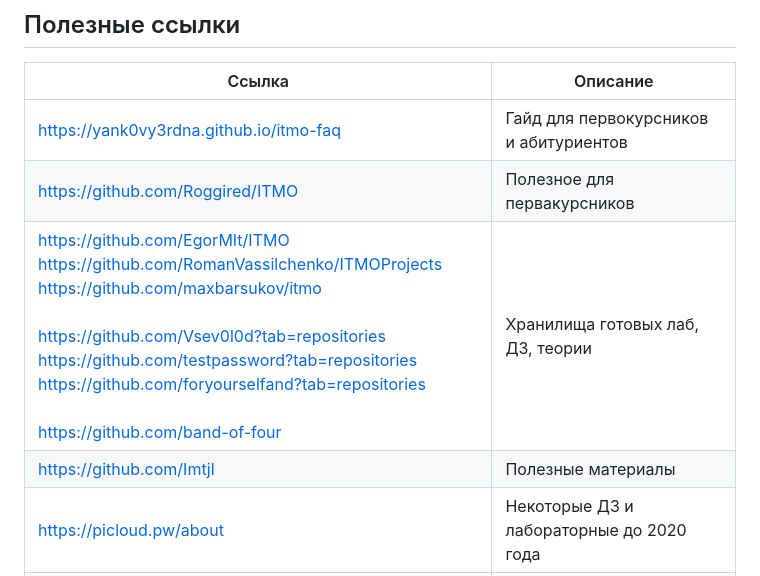
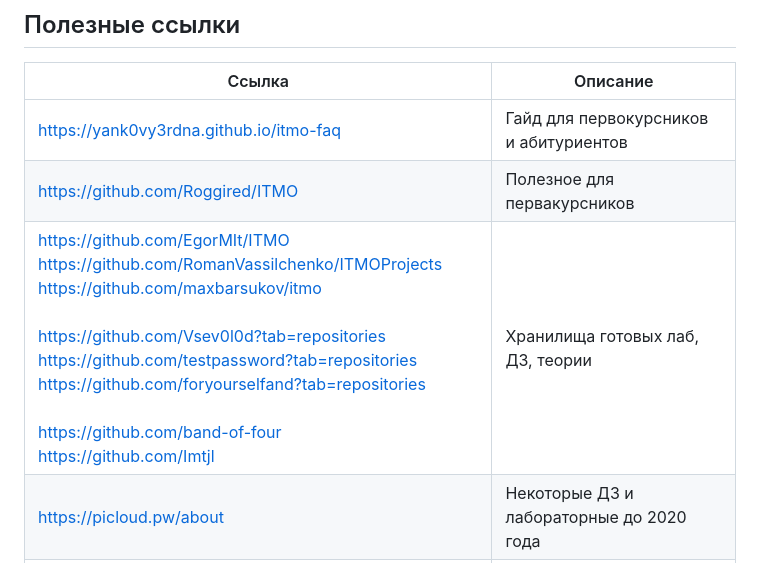
Before and after one commit to RedGry/ITMO, a Markdown page: README.md, the part around the change. Drawn GitHub-style.

```diff
--- a/README.md
+++ b/README.md
@@ -78,8 +78,7 @@
 | --- | --- |
 | https://yank0vy3rdna.github.io/itmo-faq | Гайд для первокурсников и абитуриентов |
 | https://github.com/Roggired/ITMO | Полезное для первакурсников |
-| https://github.com/EgorMIt/ITMO <br> https://github.com/RomanVassilchenko/ITMOProjects <br> https://github.com/maxbarsukov/itmo <br> <br> https://github.com/Vsev0l0d?tab=repositories <br> https://github.com/testpassword?tab=repositories <br> https://github.com/foryourselfand?tab=repositories <br> <br> https://github.com/band-of-four <br>| Хранилища готовых лаб, ДЗ, теории |
-| https://github.com/Imtjl | Полезные материалы |
+| https://github.com/EgorMIt/ITMO <br> https://github.com/RomanVassilchenko/ITMOProjects <br> https://github.com/maxbarsukov/itmo <br> <br> https://github.com/Vsev0l0d?tab=repositories <br> https://github.com/testpassword?tab=repositories <br> https://github.com/foryourselfand?tab=repositories <br> <br> https://github.com/band-of-four <br> https://github.com/Imtjl | Хранилища готовых лаб, ДЗ, теории |
 | https://picloud.pw/about | Некоторые ДЗ и лабораторные до 2020 года |
 | https://rosroble.github.io | Полезная информация по лабораторным |
 | https://205826.github.io | Полезные ссылки |
```
